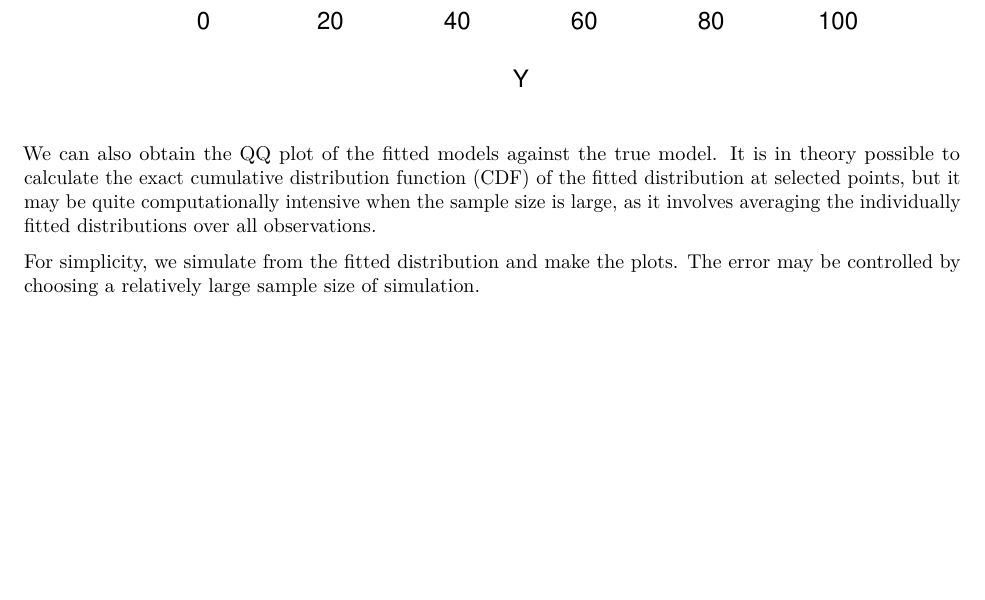
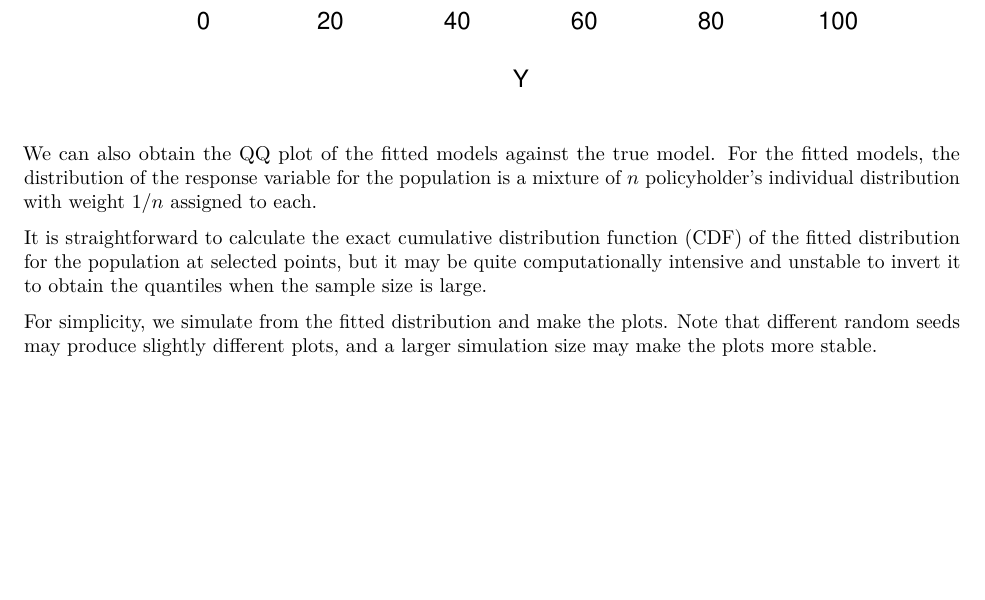
Before and after one commit to sparktseung/LRMoE-Paper-Demo, an R Markdown document (2-DemoDataFitting/DemoDataFitting.Rmd): part of page 7 of 9, cut so that both start at the same text. The pictures show the output file 2-DemoDataFitting/DemoDataFitting.pdf that the author committed with the source.

Commit message:
Modified DemoDataFitting

````diff
--- a/2-DemoDataFitting/DemoDataFitting.Rmd
+++ b/2-DemoDataFitting/DemoDataFitting.Rmd
@@ -3,9 +3,7 @@ title: "LRMoE DemoData Fitting"
 author: "Spark Tseung"
 date: "March 2, 2020"
 output:
-  pdf_document:
-    fig_caption: yes
-    extra_dependencies: ["float"]
+  pdf_document
 ---
 
 ```{r setup, include=FALSE}
@@ -319,9 +317,11 @@ legend("topright", pch = c(19, 19), col = c("forestgreen", "red", "blue"), legen
 
 ```
 
-We can also obtain the QQ plot of the fitted models against the true model. It is in theory possible to calculate the exact cumulative distribution function (CDF) of the fitted distribution at selected points, but it may be quite computationally intensive when the sample size is large, as it involves averaging the individually fitted distributions over all observations.
+We can also obtain the QQ plot of the fitted models against the true model. For the fitted models, the distribution of the response variable for the population is a mixture of $n$ policyholder's individual distribution with weight $1/n$ assigned to each.
 
-For simplicity, we simulate from the fitted distribution and make the plots. The error may be controlled by choosing a relatively large sample size of simulation.
+It is straightforward to calculate the exact cumulative distribution function (CDF) of the fitted distribution for the population at selected points, but it may be quite computationally intensive and unstable to invert it to obtain the quantiles when the sample size is large.
+
+For simplicity, we simulate from the fitted distribution and make the plots. Note that different random seeds may produce slightly different plots, and a larger simulation size may make the plots more stable.
 
 ```{r, eval=TRUE, echo=FALSE}
 # Use simulation to make QQ and PP plot
````
Also changed, not shown: 2-DemoDataFitting/DemoDataFitting.pdf, 2-DemoDataFitting/DemoDataFitting_files/figure-latex/unnamed-chunk-11-1.pdf, 2-DemoDataFitting/DemoDataFitting_files/figure-latex/unnamed-chunk-13-1.pdf, 2-DemoDataFitting/DemoDataFitting_files/figure-latex/unnamed-chunk-14-1.pdf, 2-DemoDataFitting/DemoDataFitting_files/figure-latex/unnamed-chunk-9-1.pdf, 2-DemoDataFitting/DemoDataMisModel.Rda (added), 2-DemoDataFitting/DemoDataTrueModel.Rda (added).
